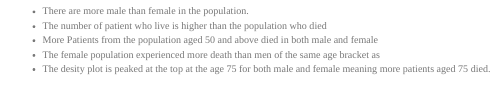
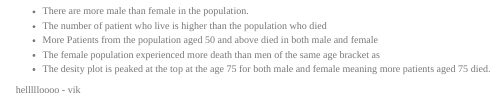
Before and after one commit to ekeneo/EH705-ICU-Admissions, an R Markdown document (EkeneO_ICUadmissions.Rmd): the page in a window 1100 px wide, from 3700 px down. Rendered offline with R 4.5, knitr and Pandoc, with nearby package versions; some code elsewhere in the file could not run offline; menus at the side of the page are left out.

Commit message:
Update EkeneO_ICUadmissions.Rmd
hello

```diff
--- a/EkeneO_ICUadmissions.Rmd
+++ b/EkeneO_ICUadmissions.Rmd
@@ -487,3 +487,6 @@ multiplot(n01, n02, n03, n04, layout=matrix(c(1:4), nrow=2, byrow=TRUE))
   - More Patients from the population aged 50 and above died in both male and female
   - The female population experienced more death than men of the same age bracket as
   - The desity plot is peaked at the top at the age 75 for both male and female meaning more patients aged 75 died.
+
+
+hellllloooo - vik
```
